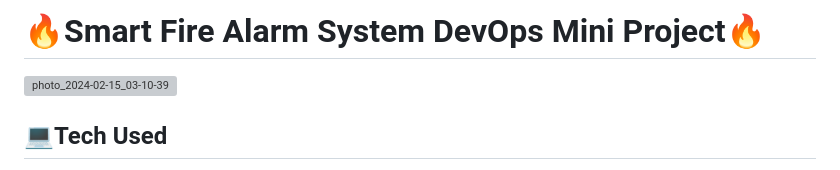
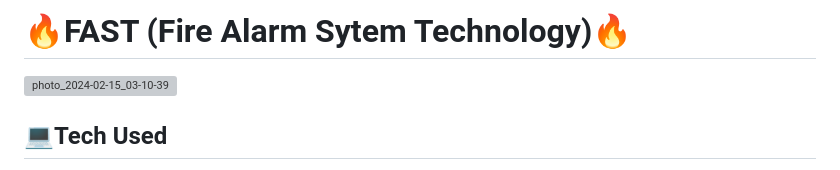
Before and after one commit to JovianSanjaya/F.A.S.T, a Markdown page: README.md, the part around the change. GitHub-like rendering; grey boxes are pictures that could not be loaded.

```diff
--- a/README.md
+++ b/README.md
@@ -1,4 +1,4 @@
-<h1>🔥Smart Fire Alarm System DevOps Mini Project🔥</h1>
+<h1>🔥FAST (Fire Alarm Sytem Technology)🔥</h1>
 
 ![photo_2024-02-15_03-10-39](https://github.com/ET0735-DevOps-AIoT-AY2320/DCPE_2A_21_Group3/assets/132749552/2ca96984-6be1-4dc2-9e39-0dba53440bbf)
 
```
